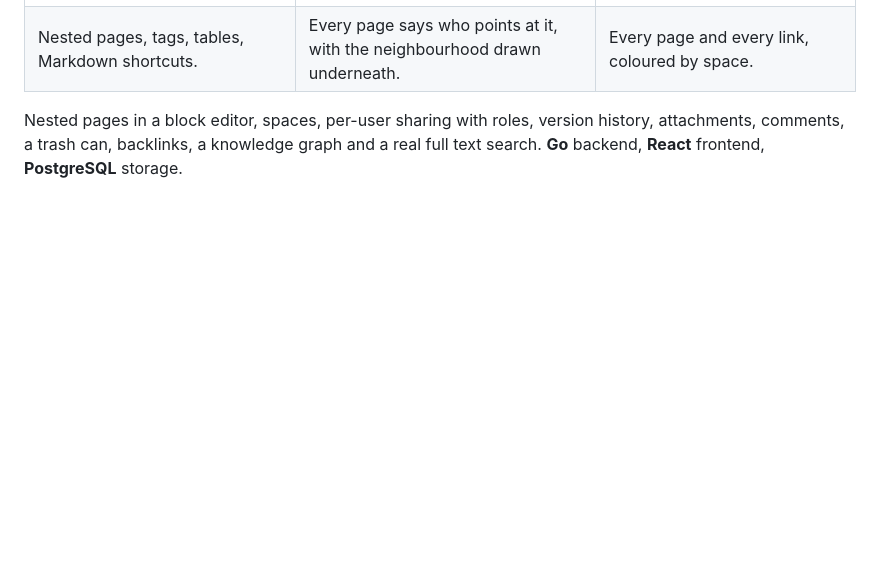
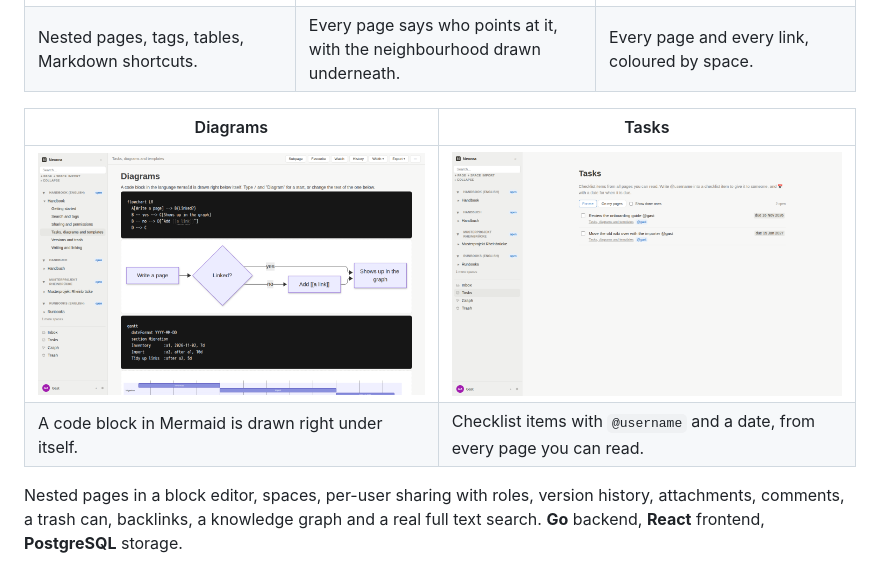
Before and after one commit to Dschonas04/Nexora, a Markdown page: README.md, the part around the change. Drawn GitHub-style; pictures changed too: docs/images/aufgaben.png (added), docs/images/diagramm.png (added); blank space fills up the shorter version.

Commit message:
Screenshots of diagrams and tasks

```diff
--- a/README.md
+++ b/README.md
@@ -23,6 +23,11 @@ here, and the graph over everything.*
 | --- | --- | --- |
 | [![A page in the editor](docs/images/seite.png)](https://nexora.jonasgroll.de) | [![Search results, backlinks and the local graph of a page](docs/images/suche.png)](https://nexora.jonasgroll.de) | [![The knowledge graph](docs/images/graph.png)](https://nexora.jonasgroll.de) |
 | Nested pages, tags, tables, Markdown shortcuts. | Every page says who points at it, with the neighbourhood drawn underneath. | Every page and every link, coloured by space. |
+
+| Diagrams | Tasks |
+| --- | --- |
+| [![A Mermaid flowchart drawn under its code block](docs/images/diagramm.png)](https://nexora.jonasgroll.de) | [![Tasks with due dates, gathered from all pages](docs/images/aufgaben.png)](https://nexora.jonasgroll.de) |
+| A code block in Mermaid is drawn right under itself. | Checklist items with `@username` and a date, from every page you can read. |
 
 Nested pages in a block editor, spaces, per-user sharing with roles, version
 history, attachments, comments, a trash can, backlinks, a knowledge graph and a
```
Also changed, not shown: 1 other file.
